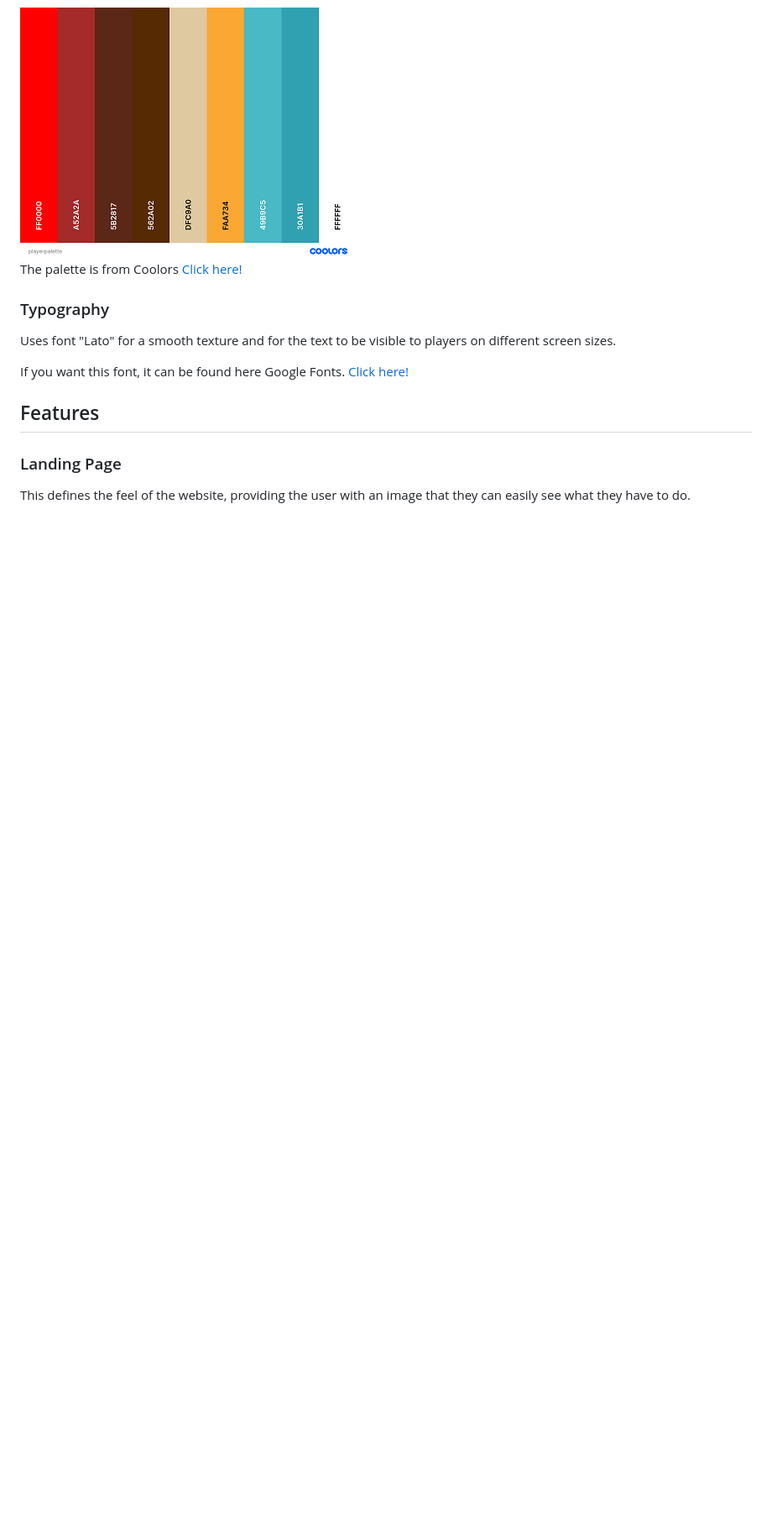
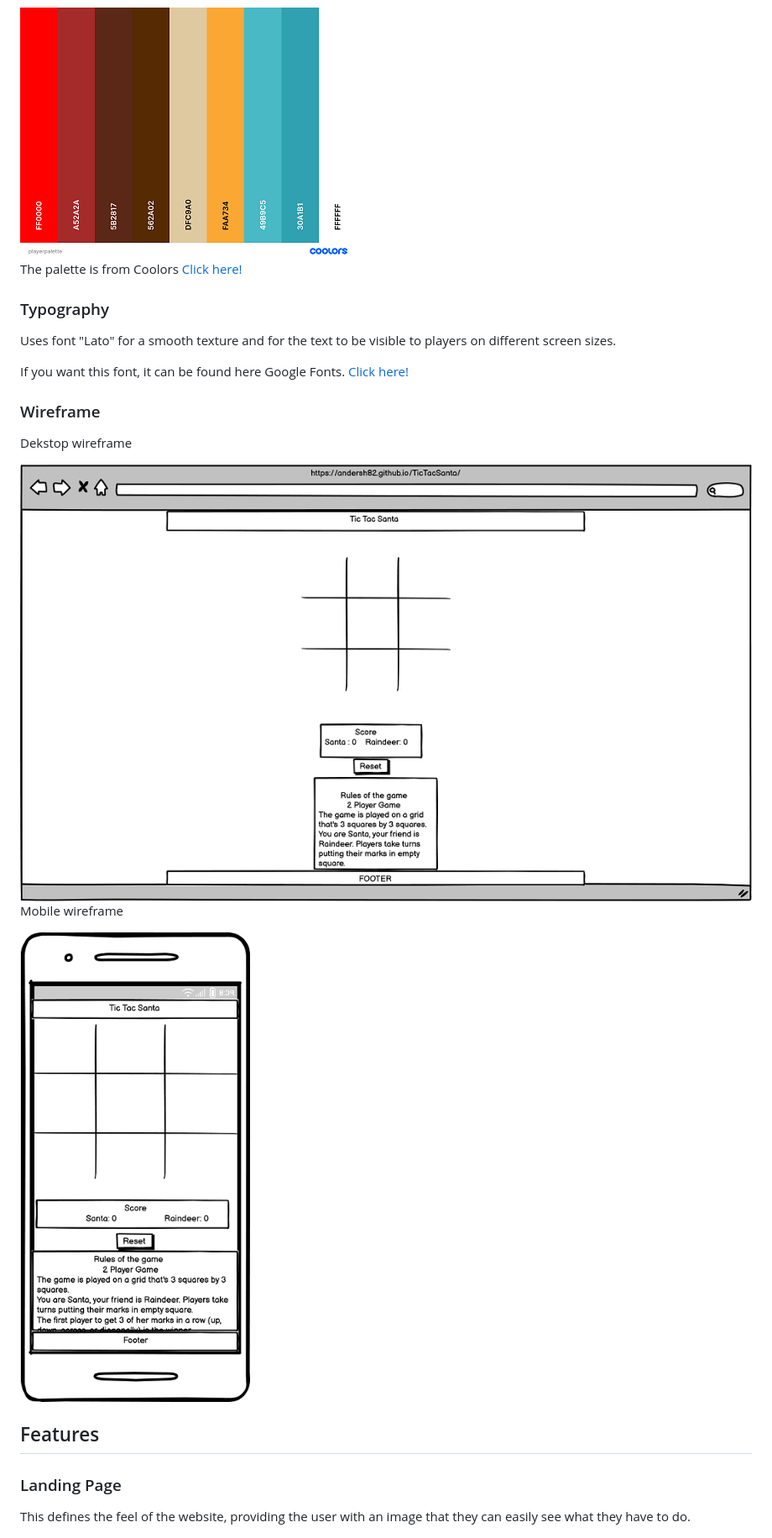
Before and after one commit to AndersH82/TicTacSanta, a Markdown page: README.md, the part around the change printed below. Shown: that part at 84% size. GitHub-like rendering; pictures changed too: assets/image-readme/tictacsantadesk.png (added), assets/image-readme/tictacsantamobile.png (added); blank space fills up the shorter version.

Commit message:
Add picture and text to wireframe, jshint and unfixed bugs

```diff
--- a/README.md
+++ b/README.md
@@ -63,6 +64,16 @@ Uses font "Lato" for a smooth texture and for the text to be visible to players
 
 If you want this font, it can be found here Google Fonts. <a href="https://fonts.google.com/specimen/Lato?query=lato">Click here!</a>
 
+### Wireframe
+
+Dekstop wireframe
+
+<img src="assets/image-readme/tictacsantadesk.png">
+
+Mobile wireframe
+
+<img src="assets/image-readme/tictacsantamobile.png">
+
 ## Features
 
 ### Landing Page
```
Also changed, not shown: other parts of README.md (+22 -0 lines), assets/image-readme/jshint.png (added), assets/image-readme/palettemain.png (renamed from assets/image-readme/PaletteMain.png), assets/image-readme/unfixedbug.png (added).
